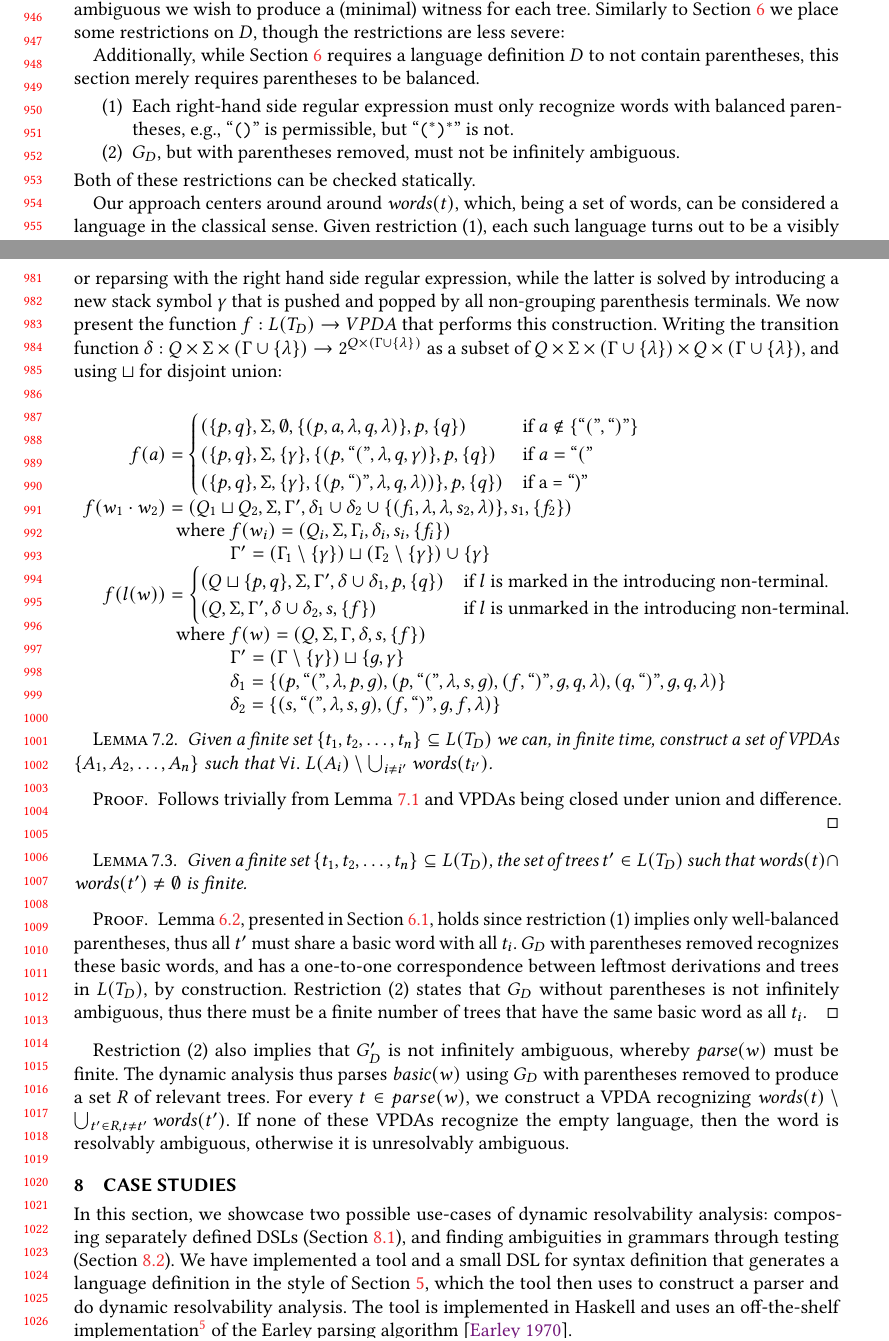
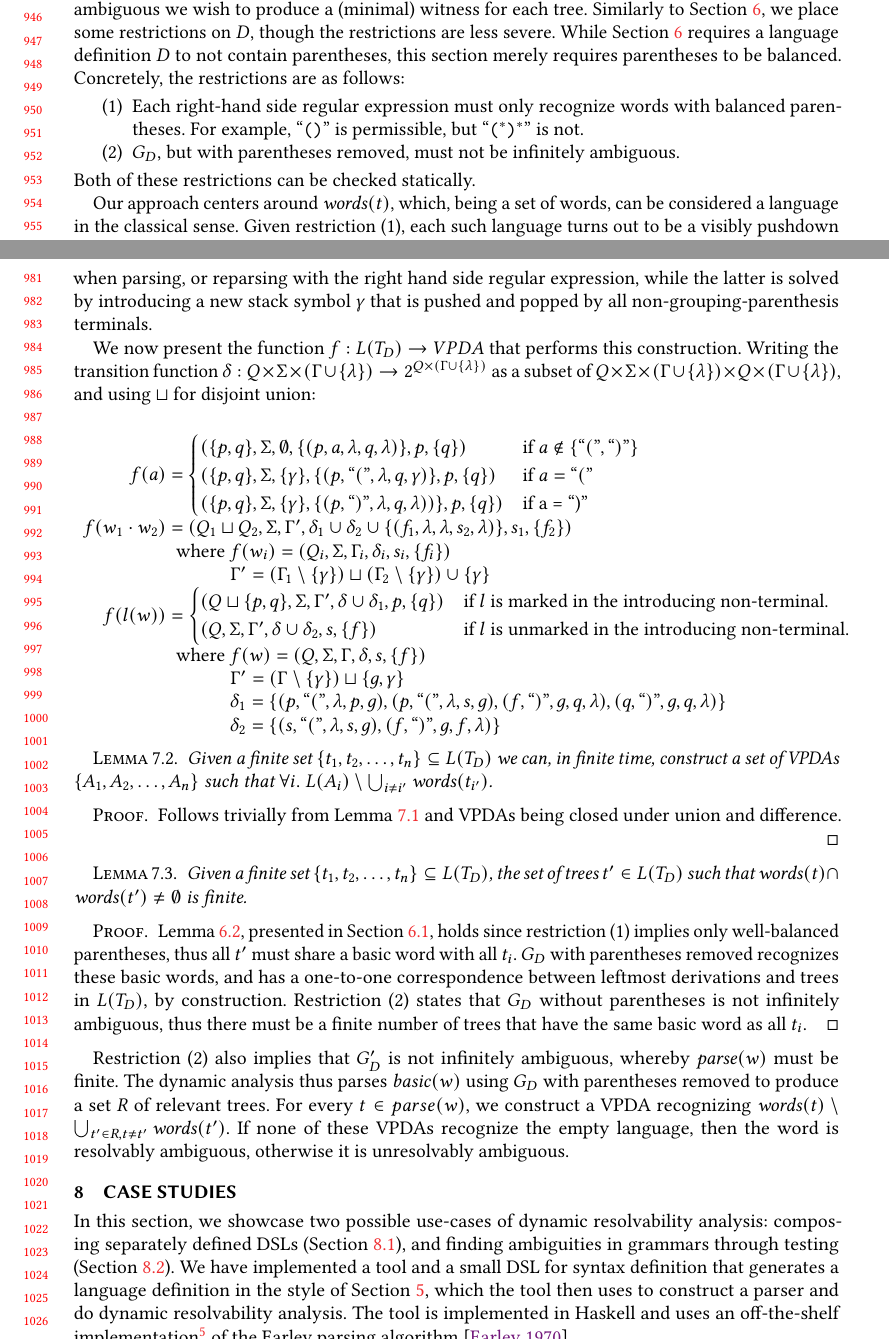
Before and after one commit to miking-lang/syncon, a LaTeX paper (paper/paper.tex): two parts of pages 20 and 21 of 26, joined at a grey line, cut so that both start at the same text. Compiled offline with pdfLaTeX.

Commit message:
Polish section 7

```diff
--- a/paper/paper.tex
+++ b/paper/paper.tex
@@ -1636,20 +1636,18 @@ We denote the word recognized by a run $R$ by $\runtoword(R)$.
 
 \section{Dynamic Resolvability Analysis} \label{sec:dynamic}
 
-The dynamic resolvability problem is as follows: for a given $w' \in L(G'_D)$ determine whether $\forall t \in \parse(w').\ \exists w'_2.\ \parse(w'_2) = \{t\}$. Furthermore, for practical reasons, if the word is resolvably ambiguous we wish to produce a (minimal) witness for each tree. Similarly to Section~\ref{sec:static} we place some restrictions on $D$, though the restrictions are less severe:
-
-Additionally, while Section~\ref{sec:static} requires a language definition $D$ to not contain parentheses, this section merely requires parentheses to be balanced.
+The dynamic resolvability problem is as follows: for a given $w' \in L(G'_D)$ determine whether $\forall t \in \parse(w').\ \exists w'_2.\ \parse(w'_2) = \{t\}$. Furthermore, for practical reasons, if the word is resolvably ambiguous we wish to produce a (minimal) witness for each tree. Similarly to Section~\ref{sec:static}, we place some restrictions on $D$, though the restrictions are less severe. While Section~\ref{sec:static} requires a language definition $D$ to not contain parentheses, this section merely requires parentheses to be balanced. Concretely, the restrictions are as follows:
 
 \begin{enumerate}
-\item Each right-hand side regular expression must only recognize words with balanced parentheses, e.g., ``$\verb|(| \verb|)|$'' is permissible, but ``$\verb|(|^{*} \verb|)|^{*}$'' is not.
+\item Each right-hand side regular expression must only recognize words with balanced parentheses. For example, ``$\verb|(| \verb|)|$'' is permissible, but ``$\verb|(|^{*} \verb|)|^{*}$'' is not.
 \item $G_D$, but with parentheses removed, must not be infinitely ambiguous.
 \end{enumerate}
 
 \noindent Both of these restrictions can be checked statically.
 
-Our approach centers around around $\words(t)$, which, being a set of words, can be considered a language in the classical sense. Given restriction (1), each such language turns out to be a visibly pushdown language. VPLs are closed under difference, which enables us to create a visibly pushdown automaton for the language $\words(t_1) \setminus \words(t_2)$ for any pair of trees $t_1, t_2 \in L(T_D)$. This is useful, since $\words(t_1)$ is the set of possible resolutions for $t_1$ in an ambiguity, and $\words(t_1) \cap \words(t_2)$ is the set of ambiguous words that can parse as both $t_1$ and $t_2$, i.e., words that \emph{cannot} resolve an ambiguity.
-
-Intuitively we then need to, for each tree $t \in \parse(w)$, determine if $\words(t) \setminus \bigcup_{t' \in L(T_D) \land t' \neq t} \words(t)$ is the empty set. Unfortunately, $L(T_D)$ tends to be infinite. However, for any particular $t$, most trees $t' \in L(T_D)$ are irrelevant: their words do not overlap at all; $\words(t) \cap \words(t') = \emptyset$. Hence we construct a (finite) subset of $L(T_D)$ such that all other trees are irrelevant. As a bonus, this approach constructs a VPDA per tree that recognizes valid resolutions for that tree; a minimal witness is thus a shortest word recognized by a VPDA, and the problem of finding such a word is a known one.
+Our approach centers around $\words(t)$, which, being a set of words, can be considered a language in the classical sense. Given restriction (1), each such language turns out to be a visibly pushdown language. VPLs are closed under difference, which enables us to create a visibly pushdown automaton for the language $\words(t_1) \setminus \words(t_2)$ for any pair of trees $t_1, t_2 \in L(T_D)$. This is useful, since $\words(t_1)$ is the set of possible resolutions for $t_1$ in an ambiguity, and $\words(t_1) \cap \words(t_2)$ is the set of ambiguous words that can parse as both $t_1$ and $t_2$, i.e., words that \emph{cannot} resolve an ambiguity.
+
+Intuitively, we then need to, for each tree $t \in \parse(w)$, determine if $\words(t) \setminus \bigcup_{t' \in L(T_D) \land t' \neq t} \words(t)$ is the empty set. Unfortunately, $L(T_D)$ tends to be infinite. However, for any particular $t$, most trees $t' \in L(T_D)$ are irrelevant: their words do not overlap at all; $\words(t) \cap \words(t') = \emptyset$. Hence we construct a (finite) subset of $L(T_D)$ such that all other trees are irrelevant. As a bonus, this approach constructs a VPDA per tree that recognizes valid resolutions for that tree; a minimal witness is thus a shortest word recognized by a VPDA, and the problem of finding such a word is a known one.
 
 For this section, we assume the presence of a single language definition $D$ with terminals in $\T$, labels in $\Labels$, and non-terminals in $\NT$.
 
@@ -1658,7 +1656,9 @@ For this section, we assume the presence of a single language definition $D$ wit
   \label{lemma:vpda-from-t}
 \end{lemma}
 
-\noindent We construct this automaton in a bottom-up fashion. A sequence of terminals in $\T$ is easily recognized by a sequence of transitions that do not interact with the stack. Each subtree allows surrounding grouping parentheses, which can be represented by transitions that push and pop stack symbols (one unique stack symbol per subtree), to ensure that they are balanced. With that, there are two remaining complications: a subtree $l(w)$ recognized from a marked non-terminal $N_m$ where $l \in m$ must have one or more surrounding parentheses instead of zero or more, and we must maintain the visibly pushdown property, i.e., all transitions labelled ``$($'' or ``$)$'' must push or pop stack symbols, respectively. The former can be solved by either tracking the subtree's origin when parsing, or reparsing with the right hand side regular expression, while the latter is solved by introducing a new stack symbol $\gamma$ that is pushed and popped by all non-grouping parenthesis terminals. We now present the function $f : L(T_D) -> VPDA$ that performs this construction. Writing the transition function $\delta : Q \times \T \times (\Gamma \cup \{\lambda\}) -> 2^{Q \times (\Gamma \cup \{\lambda\})}$ as a subset of $Q \times \T \times (\Gamma \cup \{\lambda\}) \times Q \times (\Gamma \cup \{\lambda\})$, and using $\sqcup$ for disjoint union:
+\noindent We construct this automaton in a bottom-up fashion. A sequence of terminals in $\T$ is easily recognized by a sequence of transitions that do not interact with the stack. Each subtree allows surrounding grouping parentheses, which can be represented by transitions that push and pop stack symbols (one unique stack symbol per subtree), to ensure that they are balanced. With that, there are two remaining complications: a subtree $l(w)$ recognized from a marked non-terminal $N_m$ where $l \in m$ must have one or more surrounding parentheses instead of zero or more, and we must maintain the visibly pushdown property, i.e., all transitions labelled ``$($'' or ``$)$'' must push or pop stack symbols, respectively. The former can be solved by either tracking the subtree's origin when parsing, or reparsing with the right hand side regular expression, while the latter is solved by introducing a new stack symbol $\gamma$ that is pushed and popped by all non-grouping-parenthesis terminals.
+
+We now present the function $f : L(T_D) -> VPDA$ that performs this construction. Writing the transition function $\delta : Q \times \T \times (\Gamma \cup \{\lambda\}) -> 2^{Q \times (\Gamma \cup \{\lambda\})}$ as a subset of $Q \times \T \times (\Gamma \cup \{\lambda\}) \times Q \times (\Gamma \cup \{\lambda\})$, and using $\sqcup$ for disjoint union:
 
 $$
 \begin{array}{r@{\;}l}
```
